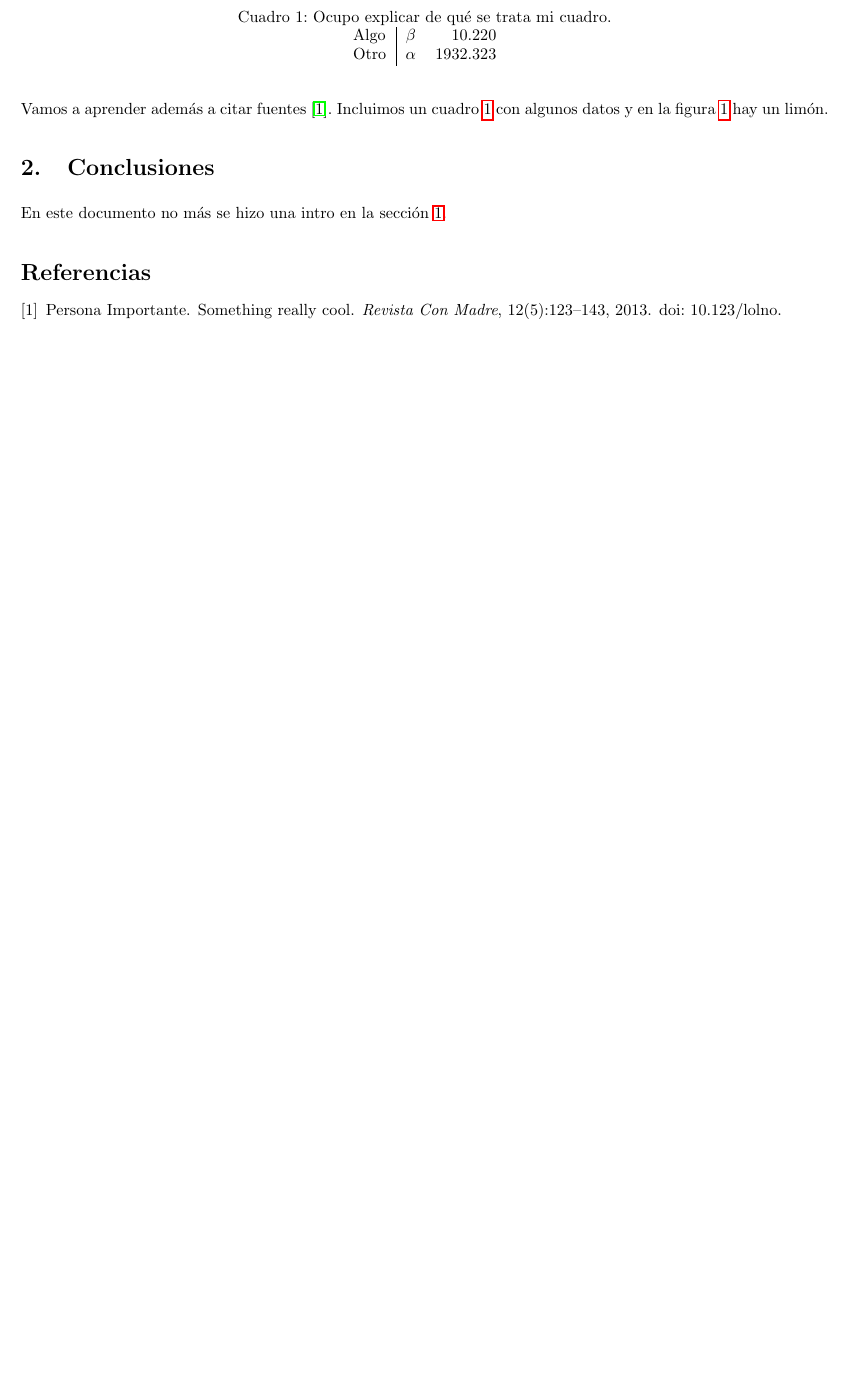
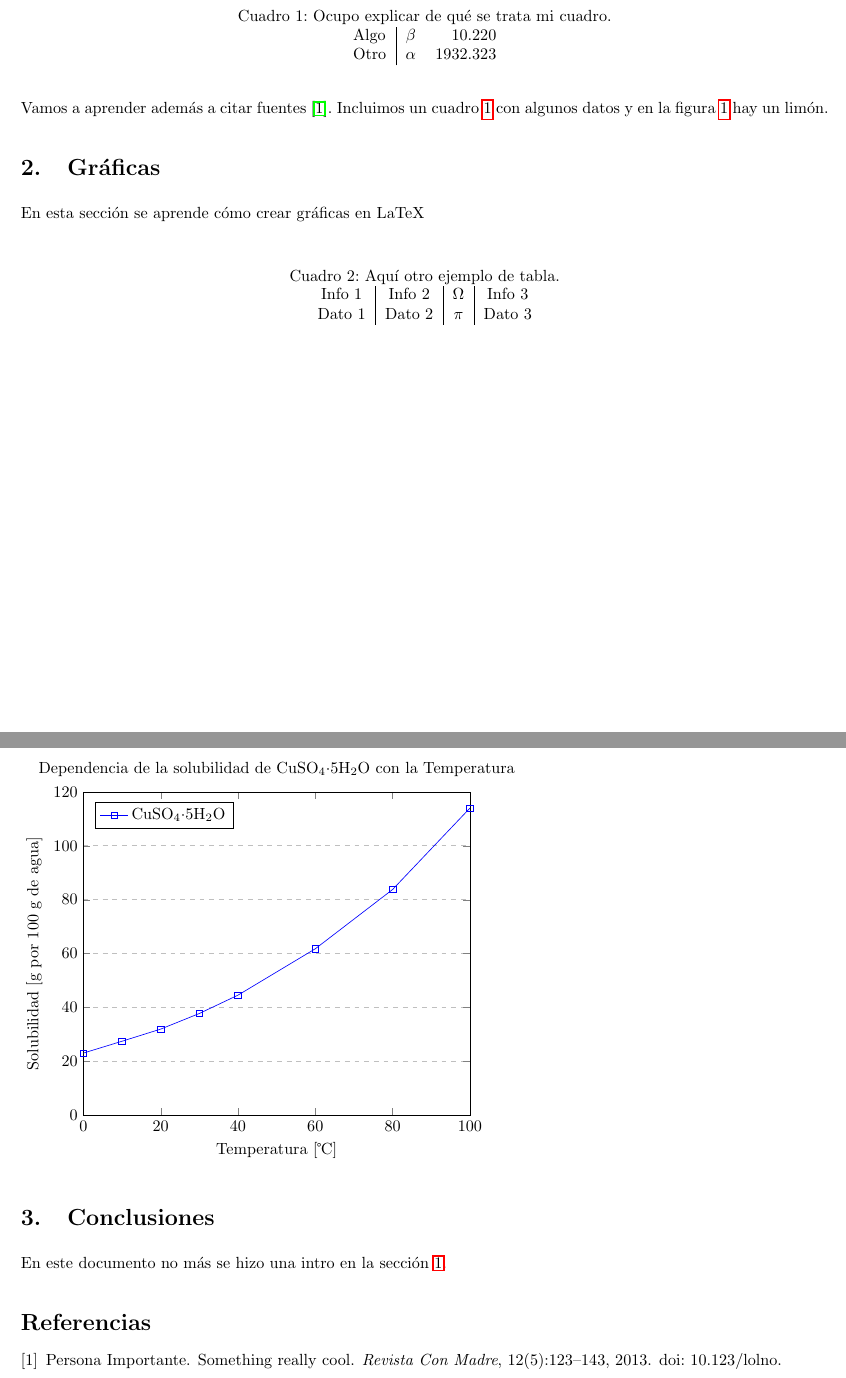
Before and after one commit to FeroxDeitas/Simulacion-Nano, a LaTeX problem sheet (Tareas/P0/Primer ejemplo.tex): part of page 2 of 2 before the commit and two parts of pages 2 and 3 of 3 after it, the two joined at a grey line, cut so that both start at the same text, the shorter picture padded with empty space. Compiled offline with pdfLaTeX.

Commit message:
Segunda actualizacion del primer ejemplo
agregar tablas y graficas

```diff
--- a/Tareas/P0/Primer ejemplo v1.2.tex
+++ b/Tareas/P0/Primer ejemplo.tex
@@ -8,6 +8,9 @@
 \usepackage{hyperref} % ligas de URLs
 \usepackage{graphicx} % poner figuras
 \usepackage[spanish]{babel} % otros idiomas
+\usepackage{textcomp}
+\usepackage{pgfplots} % crear graficas
+\pgfplotsset{width=10cm,compat=1.9}
 
 \title{Tarea P0} % titulo
 \author{Jorge Torres} % author
@@ -56,7 +59,45 @@ lim\'{o}n.
     \end{tabular}
 \end{table}
 
-\section{Conclusiones}
+\begin{table}
+    \caption{Aqu\'{i} otro ejemplo de tabla.}
+    \label{otros_datos}
+    \centering
+    \begin{tabular}{c|c|c|c}
+      Info 1 & Info 2 & $\Omega$ & Info 3 \\
+      Dato 1 & Dato 2 & $\pi$ & Dato 3
+    \end{tabular}
+\end{table}
+
+\section{Gr\'{a}ficas}
+En esta secci\'{o}n se aprende c\'{o}mo crear gr\'{a}ficas en LaTeX
+
+\begin{tikzpicture}
+\begin{axis}[
+title={Dependencia de la solubilidad de CuSO\(_4\cdot\)5H\(_2\)O con la Temperatura},
+xlabel={Temperatura [\textcelsius]},
+ylabel={Solubilidad [g por 100 g de agua]},
+xmin=0, xmax=100,
+ymin=0, ymax=120,
+xtick={0,20,40,60,80,100},
+ytick={0,20,40,60,80,100,120},
+legend pos=north west,
+ymajorgrids=true,
+grid style=dashed,
+]
+\addplot[
+color=blue,
+mark=square,
+]
+coordinates{
+(0,23.1)(10,27.5)(20,32)(30,37.8)(40,44.6)(60,61.8)(80,83.8)(100,114)
+};
+\legend{CuSO\(_4\cdot\)5H\(_2\)O}
+
+\end{axis}
+\end{tikzpicture}
+
+\section{Conclusiones}\label{conclu}
 
 En este documento no m\'{a}s se hizo una intro en la secci\'{o}n \ref{intro}.
 
```
Also changed, not shown: Tareas/P0/Primer ejemplo.tex (2 more changed lines).
